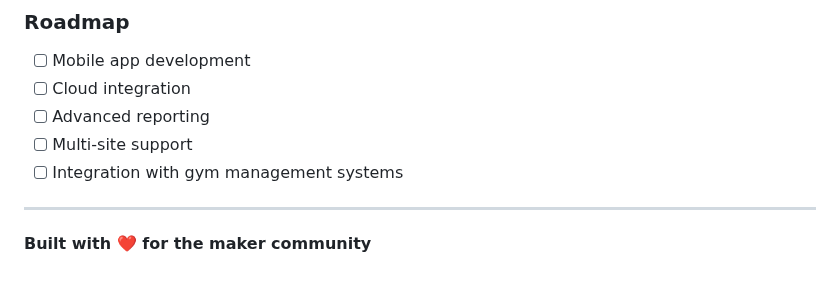
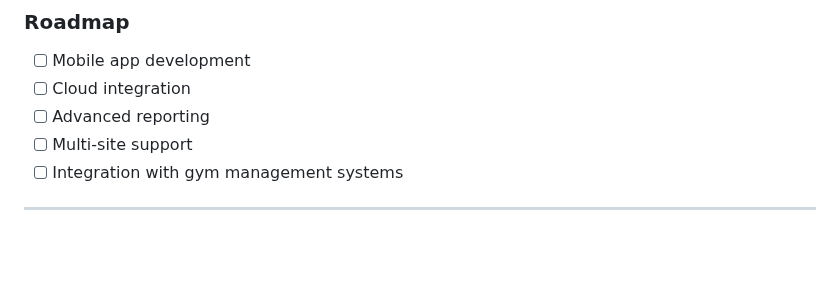
Before and after one commit to mahdamin/Gym_management_system, a Markdown page: Esp32_code/README.md, the part around the change. Drawn GitHub-style; blank space fills up the shorter version.

```diff
--- a/Esp32_code/README.md
+++ b/Esp32_code/README.md
@@ -315,5 +315,3 @@ For questions, issues, or feature requests:
 - [ ] Integration with gym management systems
 
 ---
-
-**Built with ❤️ for the maker community**
```
